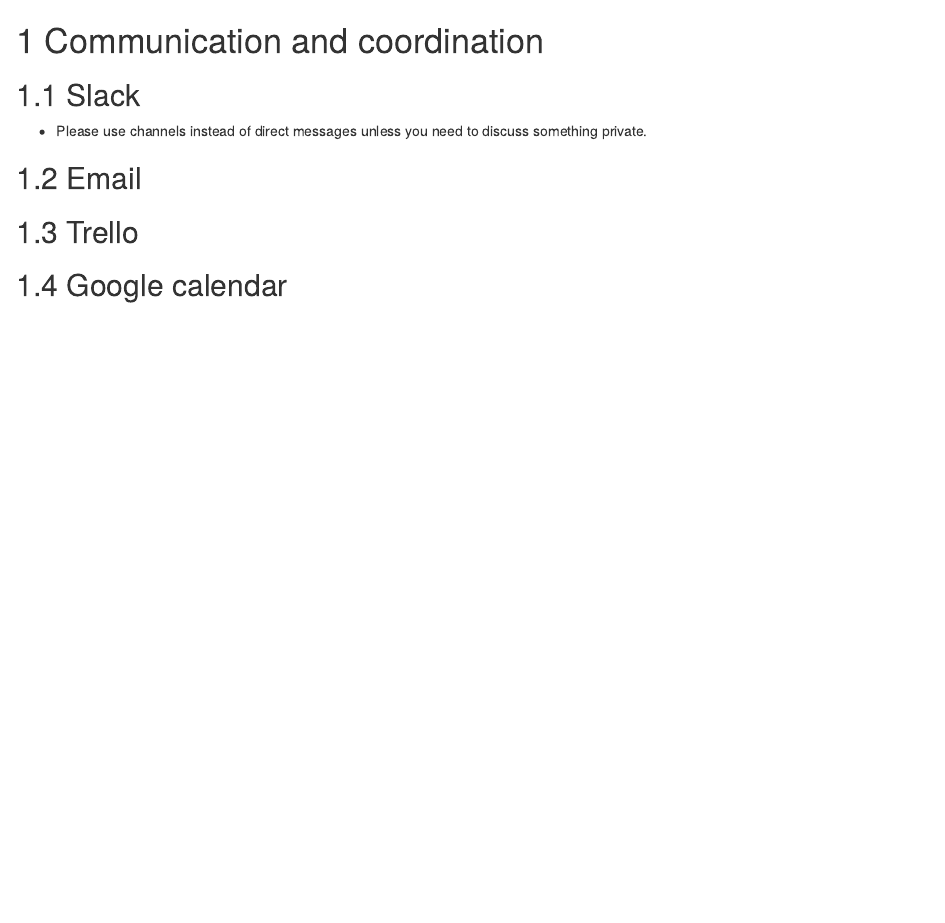
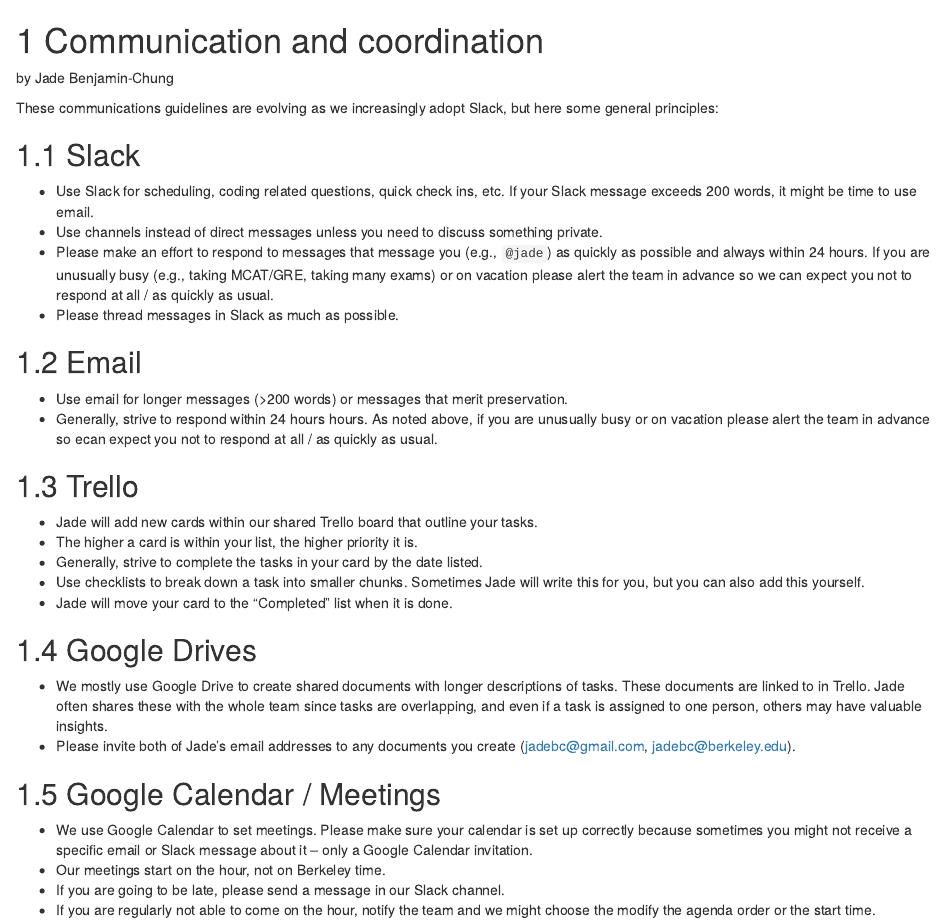
Before and after one commit to jadebc/lab-manual, an R Markdown document (01-communication.Rmd): the page in a window 1100 px wide, from its top. Rendered offline with R 4.5, knitr and Pandoc, with nearby package versions; drawn as R Markdown's standard HTML page in place of the format the file asks for.

Commit message:
updated text

```diff
--- a/01-communication.Rmd
+++ b/01-communication.Rmd
@@ -1,11 +1,37 @@
 # Communication and coordination
+
+by Jade Benjamin-Chung
+
+These communications guidelines are evolving as we increasingly adopt Slack, but here some general principles:
 
 ## Slack
 
-- Please use channels instead of direct messages unless you need to discuss something private.
+- Use Slack for scheduling, coding related questions, quick check ins, etc. If your Slack message exceeds 200 words, it might be time to use email.
+- Use channels instead of direct messages unless you need to discuss something private.
+- Please make an effort to respond to messages that message you (e.g., `@jade`) as quickly as possible and always within 24 hours. If you are unusually busy (e.g., taking MCAT/GRE, taking many exams) or on vacation please alert the team in advance so we can expect you not to respond at all / as quickly as usual.
+- Please thread messages in Slack as much as possible.
 
 ## Email
 
+- Use email for longer messages (>200 words) or messages that merit preservation.
+- Generally, strive to respond within 24 hours hours. As noted above, if you are unusually busy or on vacation please alert the team in advance so ecan expect you not to respond at all / as quickly as usual.
+
 ## Trello
 
-## Google calendar
+- Jade will add new cards within our shared Trello board that outline your tasks.
+- The higher a card is within your list, the higher priority it is.
+- Generally, strive to complete the tasks in your card by the date listed.
+- Use checklists to break down a task into smaller chunks. Sometimes Jade will write this for you, but you can also add this yourself.
+- Jade will move your card to the "Completed" list when it is done.
+
+## Google Drives
+
+- We mostly use Google Drive to create shared documents with longer descriptions of tasks. These documents are linked to in Trello. Jade often shares these with the whole team since tasks are overlapping, and even if a task is assigned to one person, others may have valuable insights.
+- Please invite both of Jade's email addresses to any documents you create (jadebc@gmail.com, jadebc@berkeley.edu).
+
+## Google Calendar / Meetings
+
+- We use Google Calendar to set meetings. Please make sure your calendar is set up correctly because sometimes you might not receive a specific email or Slack message about it -- only a Google Calendar invitation.
+- Our meetings start on the hour, not on Berkeley time.
+- If you are going to be late, please send a message in our Slack channel.
+- If you are regularly not able to come on the hour, notify the team and we might choose the modify the agenda order or the start time.
```
Also changed, not shown: 02-code-of-conduct.Rmd (+22 -9 lines).
